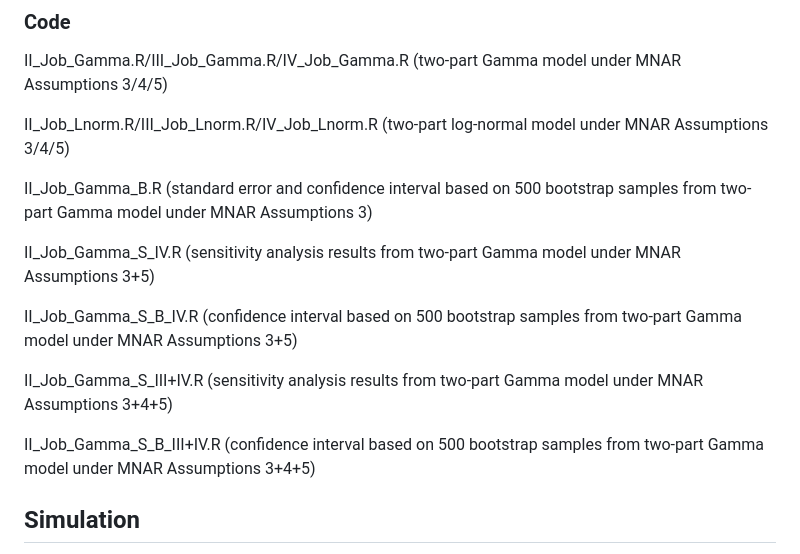
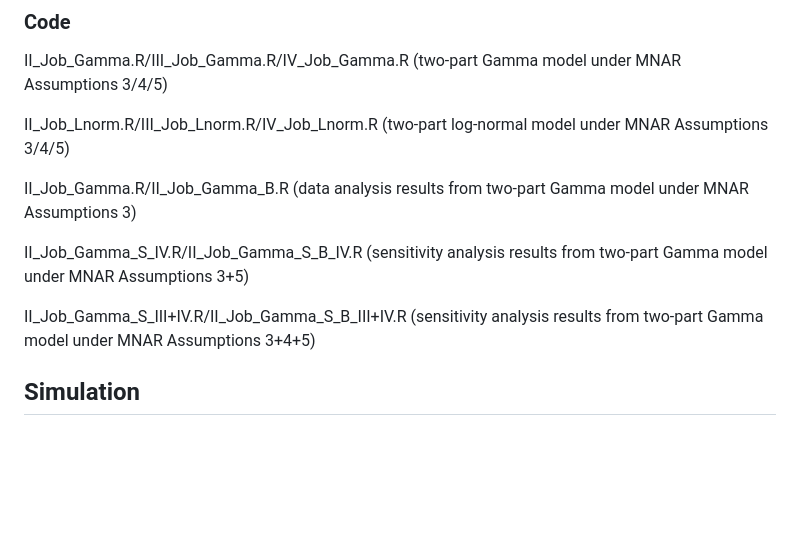
Before and after one commit to sushi133/Mediation-analysis-with-the-mediator-and-outcome-missing-not-at-random, a Markdown page: README.md, the part around the change. Drawn GitHub-style; blank space fills up the shorter version.

```diff
--- a/README.md
+++ b/README.md
@@ -18,16 +18,11 @@ II_Job_Gamma.R/III_Job_Gamma.R/IV_Job_Gamma.R (two-part Gamma model under MNAR A
 
 II_Job_Lnorm.R/III_Job_Lnorm.R/IV_Job_Lnorm.R (two-part log-normal model under MNAR Assumptions 3/4/5)
 
-II_Job_Gamma_B.R (standard error and confidence interval based on 500 bootstrap samples from two-part Gamma model under MNAR Assumptions 3)
+II_Job_Gamma.R/II_Job_Gamma_B.R (data analysis results from two-part Gamma model under MNAR Assumptions 3)
 
-II_Job_Gamma_S_IV.R (sensitivity analysis results from two-part Gamma model under MNAR Assumptions 3+5)
+II_Job_Gamma_S_IV.R/II_Job_Gamma_S_B_IV.R (sensitivity analysis results from two-part Gamma model under MNAR Assumptions 3+5)
 
-II_Job_Gamma_S_B_IV.R (confidence interval based on 500 bootstrap samples from two-part Gamma model under MNAR Assumptions 3+5)
-
-II_Job_Gamma_S_III+IV.R (sensitivity analysis results from two-part Gamma model under MNAR Assumptions 3+4+5)
-
-II_Job_Gamma_S_B_III+IV.R (confidence interval based on 500 bootstrap samples from two-part Gamma model under MNAR Assumptions 3+4+5)
-
+II_Job_Gamma_S_III+IV.R/II_Job_Gamma_S_B_III+IV.R (sensitivity analysis results from two-part Gamma model under MNAR Assumptions 3+4+5)
 
 ## Simulation
 
```
